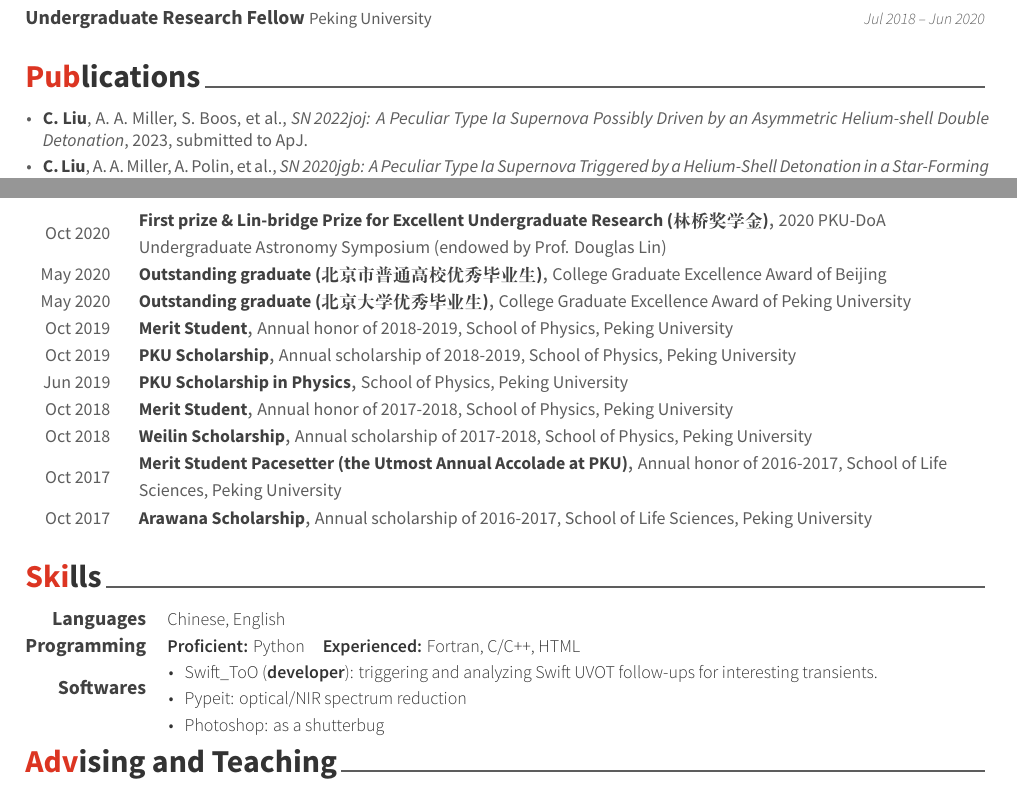
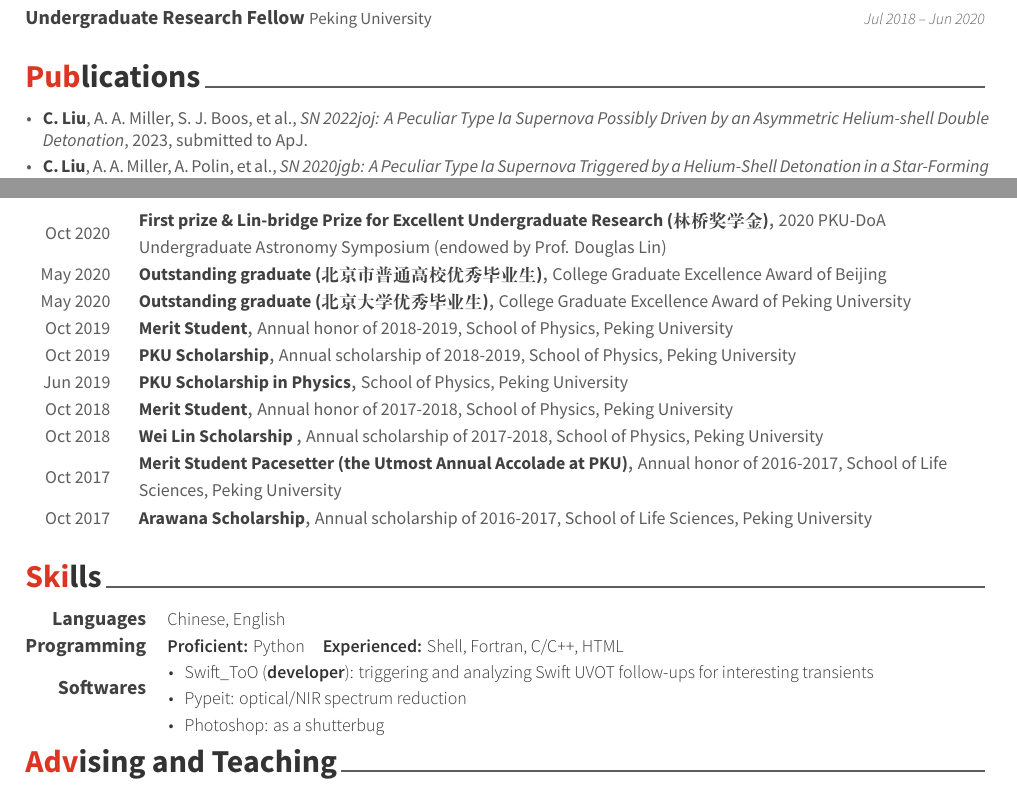
Before and after one commit to slowdivePTG/slowdivePTG.github.io, a LaTeX CV (cv/resume_cv.tex, which reads cv/cv-sections/honors.tex, cv/cv-sections/publications.tex, cv/cv-sections/skills.tex): two parts of pages 1 and 2 of 2, joined at a grey line, cut so that both start at the same text. Compiled offline with XeLaTeX.

Commit message:
cv updated: aug 16, 2023

```diff
--- a/cv/cv-sections/honors.tex
+++ b/cv/cv-sections/honors.tex
@@ -65,7 +65,7 @@
 %------------------------------------------------
 
 \cvhonor
-{Weilin Scholarship} % Award
+{Wei Lin Scholarship } % Award
 {Annual scholarship of 2017-2018, School of Physics, Peking University} % Event
 {Oct 2018} % Date(s)
 
--- a/cv/cv-sections/publications.tex
+++ b/cv/cv-sections/publications.tex
@@ -15,7 +15,7 @@
 \cvpub
 { % Description(s)
 \begin{cvitems}
-\item {{\bf \color{darktext}{C.~Liu}}, A.~A.~Miller, S.~Boos, et al., \href{https://arxiv.org/abs/2308.06319}{\textit{SN\,2022joj: A Peculiar Type Ia Supernova Possibly Driven by an Asymmetric Helium-shell Double Detonation}}, 2023, submitted to ApJ.}
+\item {{\bf \color{darktext}{C.~Liu}}, A.~A.~Miller, S.~J.~Boos, et al., \href{https://arxiv.org/abs/2308.06319}{\textit{SN\,2022joj: A Peculiar Type Ia Supernova Possibly Driven by an Asymmetric Helium-shell Double Detonation}}, 2023, submitted to ApJ.}
 \item {{\bf \color{darktext}{C.~Liu}}, A.~A.~Miller, A.~Polin, et al., \href{https://iopscience.iop.org/article/10.3847/1538-4357/acbb5e/meta}{\textit{SN\,2020jgb: A Peculiar Type Ia Supernova Triggered by a Helium-Shell Detonation in a Star-Forming Galaxy}}, 2023, ApJ, 946, 83.}
 \item {{\bf \color{darktext}{C.~Liu}}, B.~Mockler, E.~Ramirez-Ruiz, et al., \href{https://iopscience.iop.org/article/10.3847/1538-4357/acafe1}{\textit{Tidal Disruption Events from Eccentric Orbits and Lessons Learned from the Noteworthy ASASSN-14ko}}, 2023, ApJ, 944, 184.}
 \item {{\bf \color{darktext}{C.~Liu}}, X.~Chen, \& F. Du, \href{https://iopscience.iop.org/article/10.3847/1538-4357/aba758}{\textit{Impact of an Active Sgr A* on the Synthesis of Water and Organic Molecules Throughout the Milky Way}}, 2020, ApJ, 899, 2.}
--- a/cv/cv-sections/skills.tex
+++ b/cv/cv-sections/skills.tex
@@ -20,7 +20,7 @@
 
 \cvskill
 {Programming} % Category
-{\textbf{Proficient:} Python\quad \textbf{Experienced:} Fortran, C/C++, HTML} % Skills
+{\textbf{Proficient:} Python\quad \textbf{Experienced:} Shell, Fortran, C/C++, HTML} % Skills
 
 
 %------------------------------------------------
@@ -28,7 +28,7 @@
 \cvskill
 {Softwares} % Category
 {\begin{cvitems}
-    \item {\href{https://github.com/slowdivePTG/Swift_ToO}{Swift\_ToO} (\textbf{developer}): triggering and analyzing Swift UVOT follow-ups for interesting transients.}
+    \item {\href{https://github.com/slowdivePTG/Swift_ToO}{Swift\_ToO} (\textbf{developer}): triggering and analyzing Swift UVOT follow-ups for interesting transients}
     \item \href{https://pypeit.readthedocs.io/en/release/}{Pypeit}: optical/NIR spectrum reduction
     \item Photoshop: as a shutterbug
 \end{cvitems}}% Skills
```
Also changed, not shown: cv/resume_cv.pdf.
